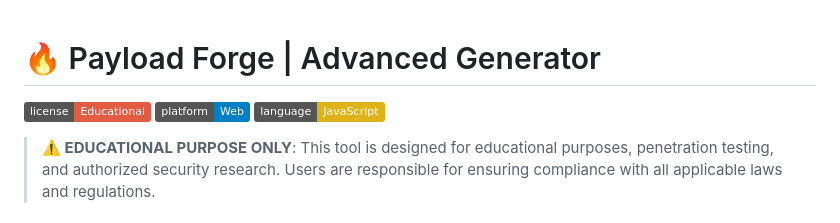
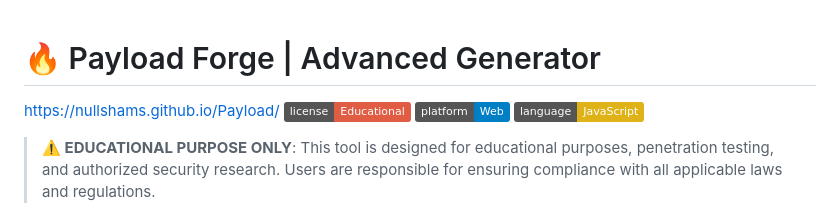
Before and after one commit to nullshams/Payload, a Markdown page: README.md, the part around the change. Rendered like a GitHub page; badges without logos.

```diff
--- a/README.md
+++ b/README.md
@@ -1,5 +1,5 @@
 # 🔥 Payload Forge | Advanced Generator
-
+https://nullshams.github.io/Payload/
 [![License](https://img.shields.io/badge/license-Educational-red.svg)](LICENSE)
 [![Platform](https://img.shields.io/badge/platform-Web-blue.svg)](https://github.com)
 [![Language](https://img.shields.io/badge/language-JavaScript-yellow.svg)](https://github.com)
```
